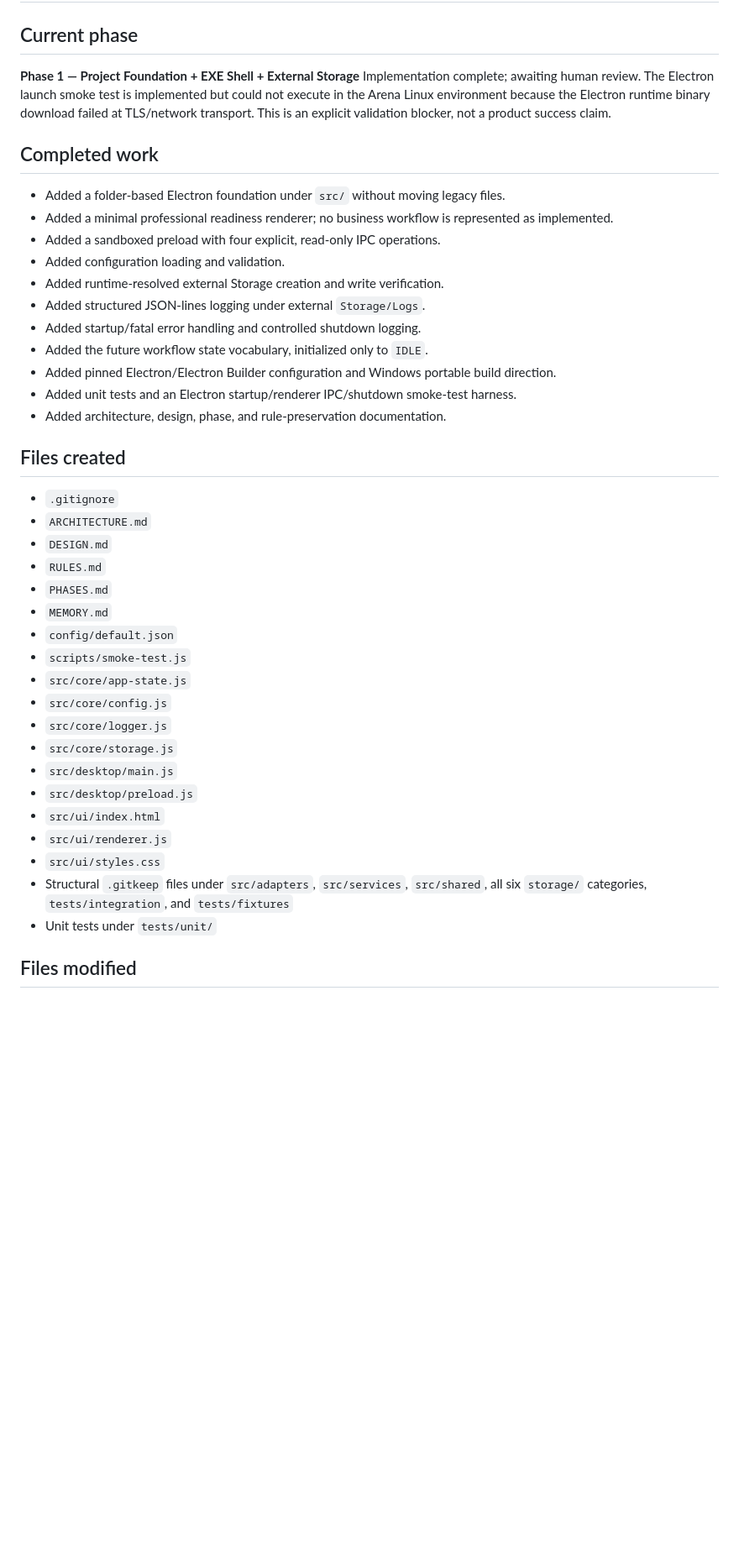
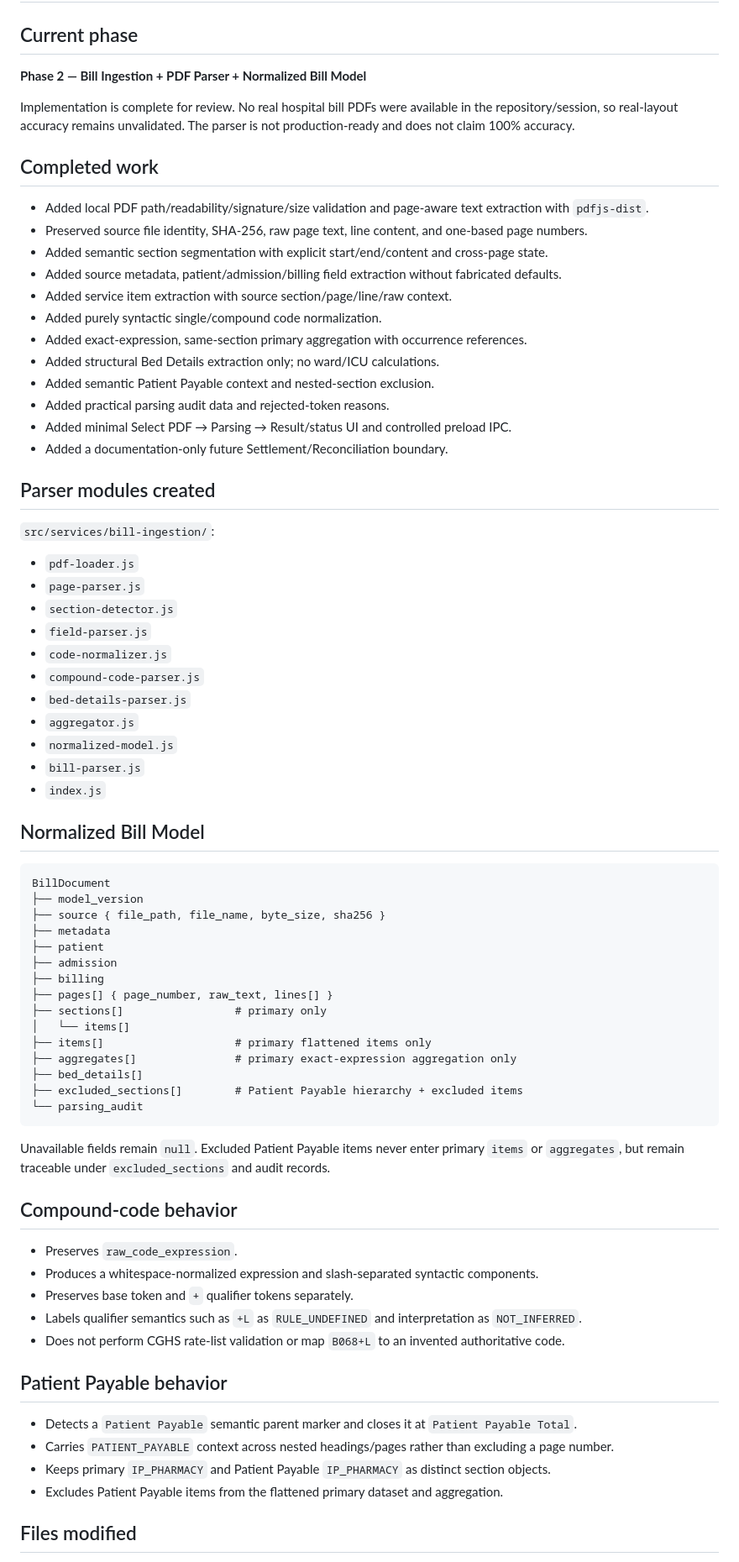
Before and after one commit to v8byvishal/BILLING-SUIT-, a Markdown page: MEMORY.md, the part around one of its changes. Shown at 84% size. Rendered like a GitHub page; blank space fills up the shorter version.

Commit message:
docs: record Phase 2 parser state
Co-authored-by: arena-agent <297053741+arena-agent@users.noreply.github.com>

````diff
--- a/MEMORY.md
+++ b/MEMORY.md
@@ -2,44 +2,77 @@
 
 ## Current phase
 
-**Phase 1 — Project Foundation + EXE Shell + External Storage**
-Implementation complete; awaiting human review. The Electron launch smoke test is implemented but could not execute in the Arena Linux environment because the Electron runtime binary download failed at TLS/network transport. This is an explicit validation blocker, not a product success claim.
+**Phase 2 — Bill Ingestion + PDF Parser + Normalized Bill Model**
+
+Implementation is complete for review. No real hospital bill PDFs were available in the repository/session, so real-layout accuracy remains unvalidated. The parser is not production-ready and does not claim 100% accuracy.
 
 ## Completed work
 
-- Added a folder-based Electron foundation under `src/` without moving legacy files.
-- Added a minimal professional readiness renderer; no business workflow is represented as implemented.
-- Added a sandboxed preload with four explicit, read-only IPC operations.
-- Added configuration loading and validation.
-- Added runtime-resolved external Storage creation and write verification.
-- Added structured JSON-lines logging under external `Storage/Logs`.
-- Added startup/fatal error handling and controlled shutdown logging.
-- Added the future workflow state vocabulary, initialized only to `IDLE`.
-- Added pinned Electron/Electron Builder configuration and Windows portable build direction.
-- Added unit tests and an Electron startup/renderer IPC/shutdown smoke-test harness.
-- Added architecture, design, phase, and rule-preservation documentation.
+- Added local PDF path/readability/signature/size validation and page-aware text extraction with `pdfjs-dist`.
+- Preserved source file identity, SHA-256, raw page text, line content, and one-based page numbers.
+- Added semantic section segmentation with explicit start/end/content and cross-page state.
+- Added source metadata, patient/admission/billing field extraction without fabricated defaults.
+- Added service item extraction with source section/page/line/raw context.
+- Added purely syntactic single/compound code normalization.
+- Added exact-expression, same-section primary aggregation with occurrence references.
+- Added structural Bed Details extraction only; no ward/ICU calculations.
+- Added semantic Patient Payable context and nested-section exclusion.
+- Added practical parsing audit data and rejected-token reasons.
+- Added minimal Select PDF → Parsing → Result/status UI and controlled preload IPC.
+- Added a documentation-only future Settlement/Reconciliation boundary.
 
-## Files created
+## Parser modules created
 
-- `.gitignore`
-- `ARCHITECTURE.md`
-- `DESIGN.md`
-- `RULES.md`
-- `PHASES.md`
-- `MEMORY.md`
-- `config/default.json`
-- `scripts/smoke-test.js`
-- `src/core/app-state.js`
-- `src/core/config.js`
-- `src/core/logger.js`
-- `src/core/storage.js`
-- `src/desktop/main.js`
-- `src/desktop/preload.js`
-- `src/ui/index.html`
-- `src/ui/renderer.js`
-- `src/ui/styles.css`
-- Structural `.gitkeep` files under `src/adapters`, `src/services`, `src/shared`, all six `storage/` categories, `tests/integration`, and `tests/fixtures`
-- Unit tests under `tests/unit/`
+`src/services/bill-ingestion/`:
+
+- `pdf-loader.js`
+- `page-parser.js`
+- `section-detector.js`
+- `field-parser.js`
+- `code-normalizer.js`
+- `compound-code-parser.js`
+- `bed-details-parser.js`
+- `aggregator.js`
+- `normalized-model.js`
+- `bill-parser.js`
+- `index.js`
+
+## Normalized Bill Model
+
+```text
+BillDocument
+├── model_version
+├── source { file_path, file_name, byte_size, sha256 }
+├── metadata
+├── patient
+├── admission
+├── billing
+├── pages[] { page_number, raw_text, lines[] }
+├── sections[]                 # primary only
+│   └── items[]
+├── items[]                    # primary flattened items only
+├── aggregates[]               # primary exact-expression aggregation only
+├── bed_details[]
+├── excluded_sections[]        # Patient Payable hierarchy + excluded items
+└── parsing_audit
+```
+
+Unavailable fields remain `null`. Excluded Patient Payable items never enter primary `items` or `aggregates`, but remain traceable under `excluded_sections` and audit records.
+
+## Compound-code behavior
+
+- Preserves `raw_code_expression`.
+- Produces a whitespace-normalized expression and slash-separated syntactic components.
+- Preserves base token and `+` qualifier tokens separately.
+- Labels qualifier semantics such as `+L` as `RULE_UNDEFINED` and interpretation as `NOT_INFERRED`.
+- Does not perform CGHS rate-list validation or map `B068+L` to an invented authoritative code.
+
+## Patient Payable behavior
+
+- Detects a `Patient Payable` semantic parent marker and closes it at `Patient Payable Total`.
+- Carries `PATIENT_PAYABLE` context across nested headings/pages rather than excluding a page number.
+- Keeps primary `IP_PHARMACY` and Patient Payable `IP_PHARMACY` as distinct section objects.
+- Excludes Patient Payable items from the flattened primary dataset and aggregation.
 
 ## Files modified
 
````
Also changed, not shown: other parts of MEMORY.md (+50 -34 lines).
